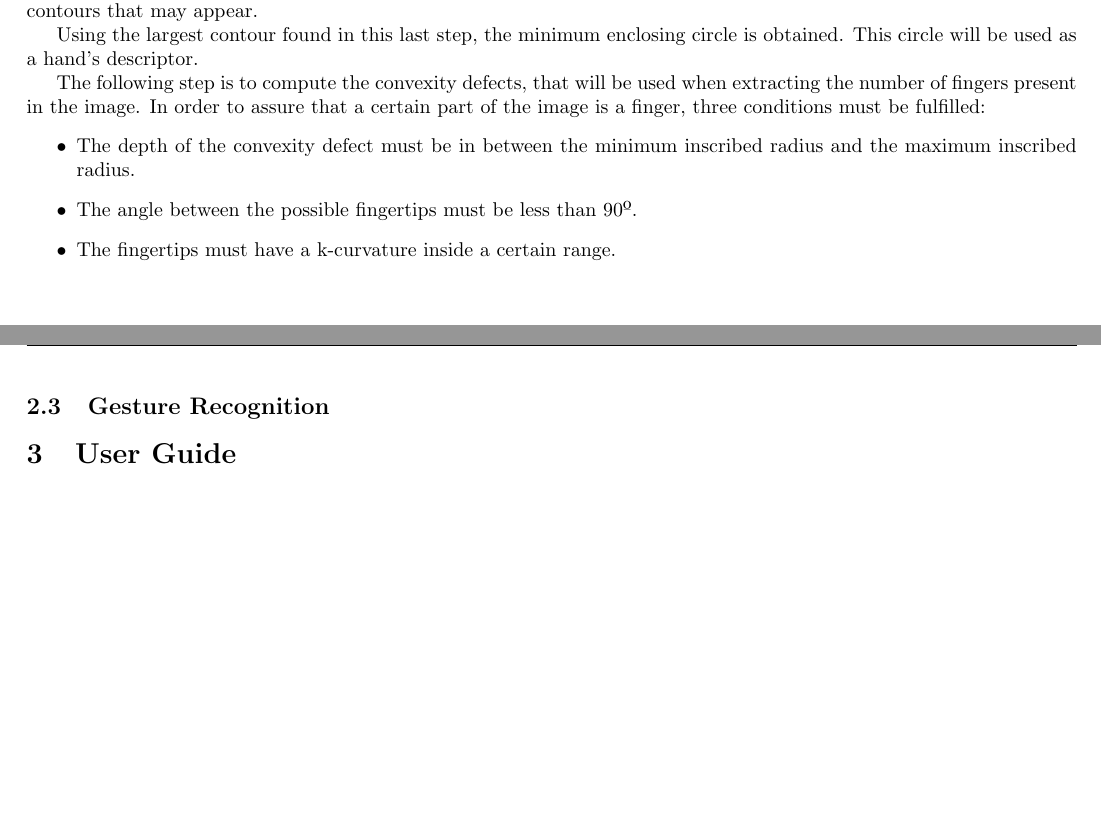
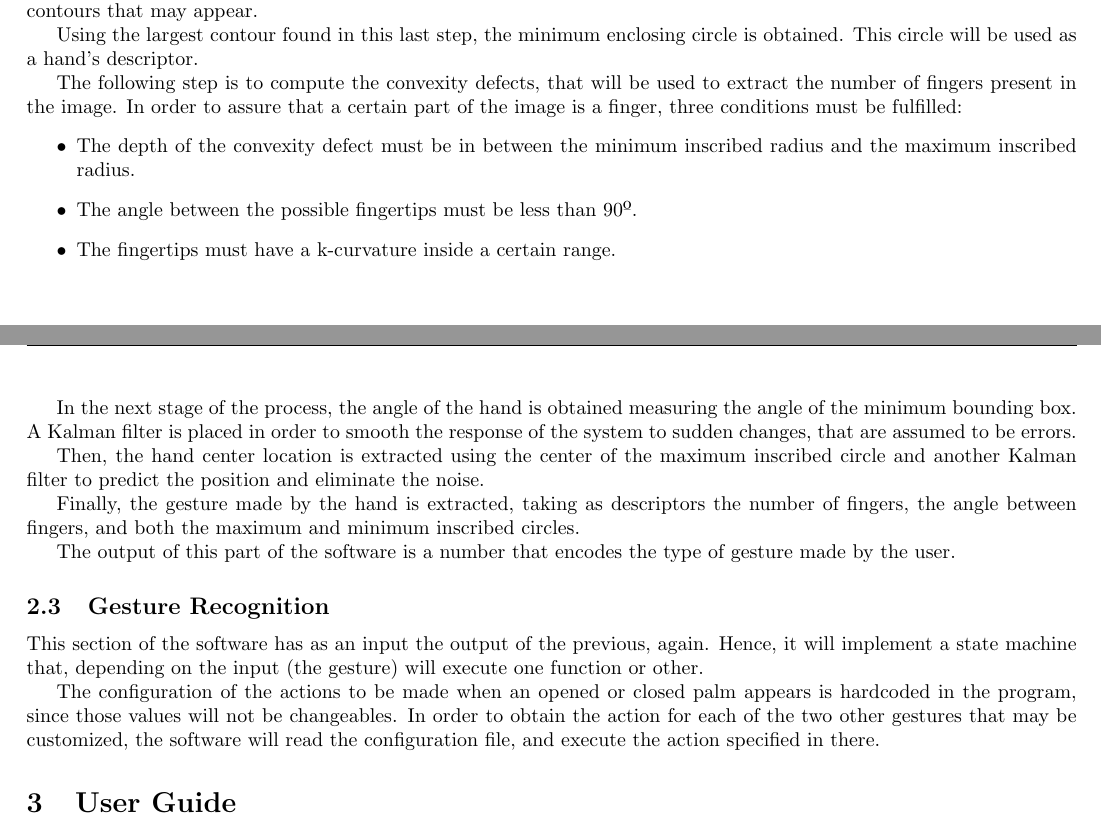
Before and after one commit to David-Estevez/gecko, a LaTeX document (doc/memoria/memoria.tex): two parts of pages 4 and 5 of 6, joined at a grey line, cut so that both start at the same text, the shorter picture padded with empty space. Compiled offline with pdfLaTeX.

Commit message:
memoria [BACKUP]

```diff
--- a/doc/memoria/memoria.tex
+++ b/doc/memoria/memoria.tex
@@ -119,7 +119,7 @@ Afterwards, another contour extraction inside the extracted ROI is made in order
 
 Using the largest contour found in this last step, the minimum enclosing circle is obtained. This circle will be used as a hand's descriptor.
 
-The following step is to compute the convexity defects, that will be used when extracting the number of fingers present in the image.
+The following step is to compute the convexity defects, that will be used to extract the number of fingers present in the image.
 In order to assure that a certain part of the image is a finger, three conditions must be fulfilled:
 \begin{itemize}
 \item The depth of the convexity defect must be in between the minimum inscribed radius and the maximum inscribed radius.
@@ -127,9 +127,19 @@ In order to assure that a certain part of the image is a finger, three condition
 \item The fingertips must have a k-curvature inside a certain range.
 \end{itemize}
 
+In the next stage of the process, the angle of the hand is obtained measuring the angle of the minimum bounding box. A Kalman filter is placed in order to smooth the response of the system to sudden changes, that are assumed to be errors.
+
+Then, the hand center location is extracted using the center of the maximum inscribed circle and another Kalman filter to predict the position and eliminate the noise.
+
+Finally, the gesture made by the hand is extracted, taking as descriptors the number of fingers, the angle between fingers, and both the maximum and minimum inscribed circles.
+
+The output of this part of the software is a number that encodes the type of gesture made by the user.
+
 
 \subsection{Gesture Recognition}
+This section of the software has as an input the output of the previous, again. Hence, it will implement a state machine that, depending on the input (the gesture) will execute one function or other.
 
+The configuration of the actions to be made when an opened or closed palm appears is hardcoded in the program, since those values will not be changeables. In order to obtain the action for each of the two other gestures that may be customized, the software will read the configuration file, and execute the action specified in there.
 
 \section{User Guide}
 This code was developed using the following libraries:
```
Also changed, not shown: doc/hand_description.jpeg, doc/memoria/memoria.pdf, 1 other file.
